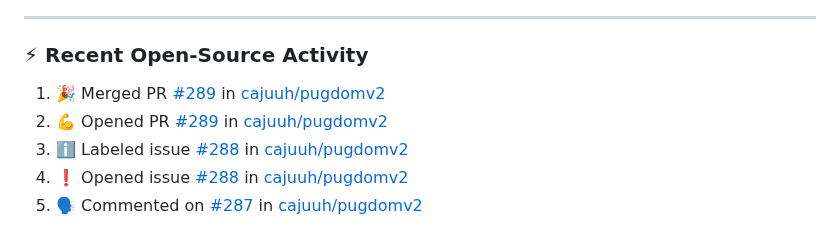
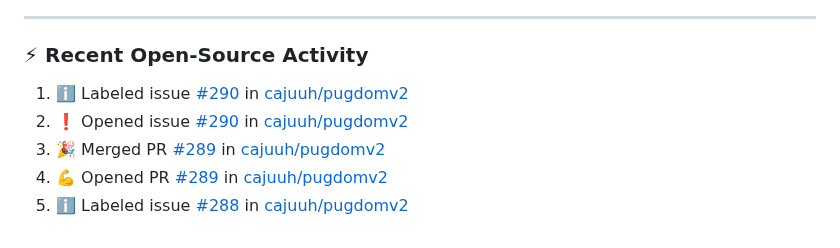
Before and after one commit to cajuuh/cajuuh, a Markdown page: README.md, the part around the change. Drawn GitHub-style.

Commit message:
chore: update recent open source activity [skip ci]

```diff
--- a/README.md
+++ b/README.md
@@ -94,9 +94,9 @@
 ### ⚡ Recent Open-Source Activity
 
 <!--START_SECTION:activity-->
-1. 🎉 Merged PR [#289](https://github.com/cajuuh/pugdomv2/pull/289) in [cajuuh/pugdomv2](https://github.com/cajuuh/pugdomv2)
-2. 💪 Opened PR [#289](https://github.com/cajuuh/pugdomv2/pull/289) in [cajuuh/pugdomv2](https://github.com/cajuuh/pugdomv2)
-3. ℹ️ Labeled issue [#288](https://github.com/cajuuh/pugdomv2/issues/288) in [cajuuh/pugdomv2](https://github.com/cajuuh/pugdomv2)
-4. ❗ Opened issue [#288](https://github.com/cajuuh/pugdomv2/issues/288) in [cajuuh/pugdomv2](https://github.com/cajuuh/pugdomv2)
-5. 🗣 Commented on [#287](https://github.com/cajuuh/pugdomv2/issues/287#issuecomment-6531878349) in [cajuuh/pugdomv2](https://github.com/cajuuh/pugdomv2)
+1. ℹ️ Labeled issue [#290](https://github.com/cajuuh/pugdomv2/issues/290) in [cajuuh/pugdomv2](https://github.com/cajuuh/pugdomv2)
+2. ❗ Opened issue [#290](https://github.com/cajuuh/pugdomv2/issues/290) in [cajuuh/pugdomv2](https://github.com/cajuuh/pugdomv2)
+3. 🎉 Merged PR [#289](https://github.com/cajuuh/pugdomv2/pull/289) in [cajuuh/pugdomv2](https://github.com/cajuuh/pugdomv2)
+4. 💪 Opened PR [#289](https://github.com/cajuuh/pugdomv2/pull/289) in [cajuuh/pugdomv2](https://github.com/cajuuh/pugdomv2)
+5. ℹ️ Labeled issue [#288](https://github.com/cajuuh/pugdomv2/issues/288) in [cajuuh/pugdomv2](https://github.com/cajuuh/pugdomv2)
 <!--END_SECTION:activity-->
```
